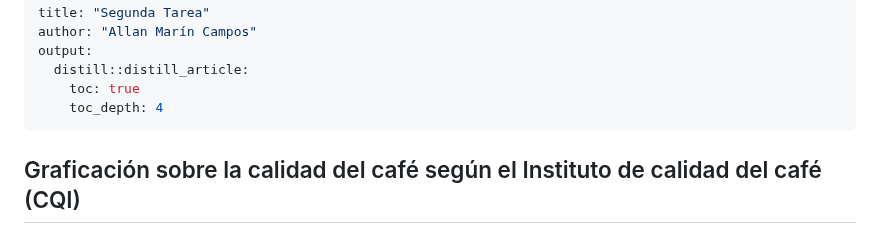
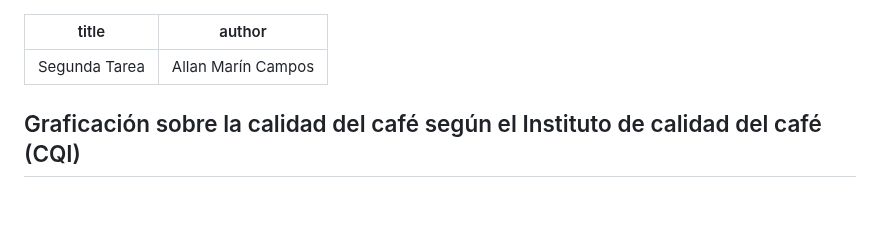
Before and after one commit to mxrinallan/Tarea_2, a Markdown page: README.md, the part around the change. Drawn GitHub-style; blank space fills up the shorter version.

```diff
--- a/README.md
+++ b/README.md
@@ -1,10 +1,6 @@
 ---
 title: "Segunda Tarea"
 author: "Allan Marín Campos"
-output:
-  distill::distill_article:
-    toc: true
-    toc_depth: 4
 ---
 
 ## Graficación sobre la calidad del café según el Instituto de calidad del café (CQI)
```
